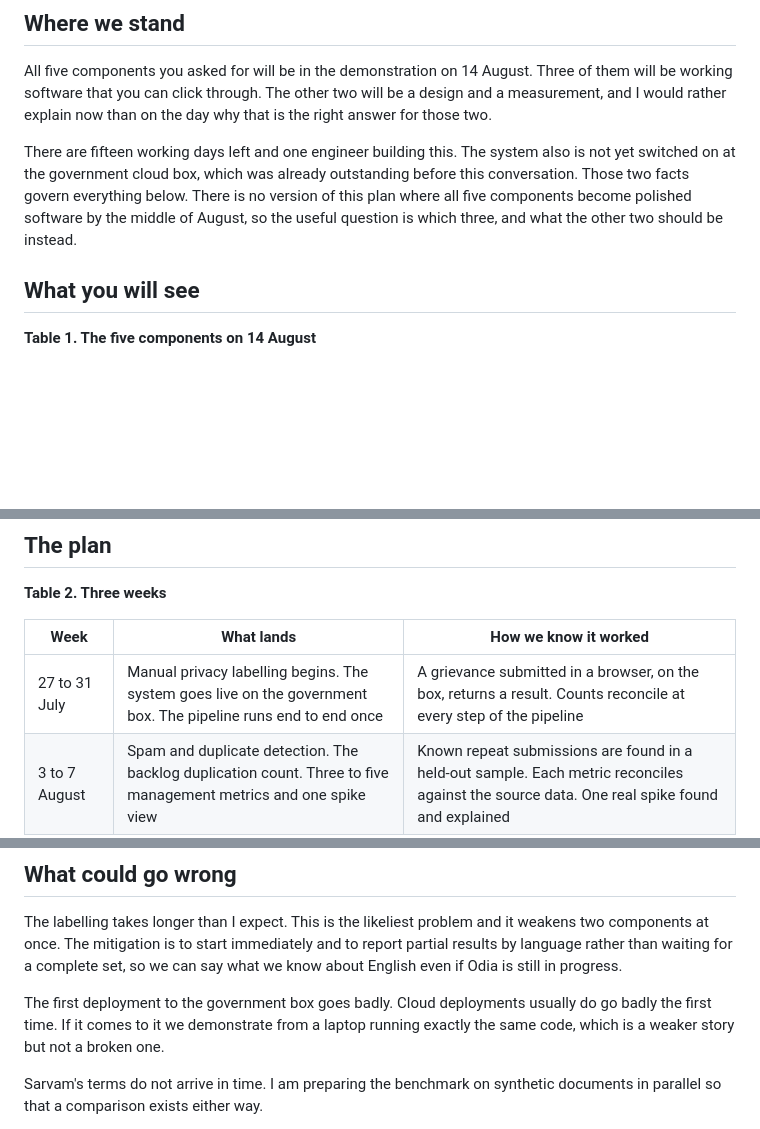
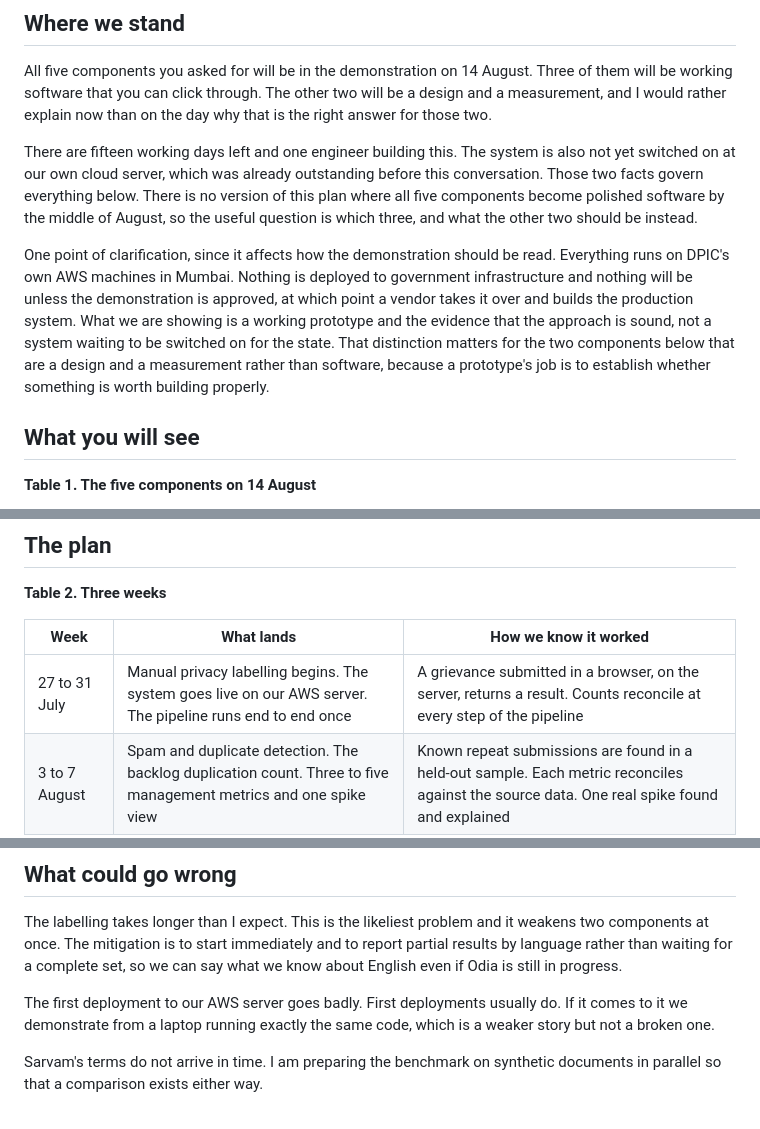
Before and after one commit to Data-Policy-and-Innovation-Centre/janasunani, a Markdown page: docs/DELIVERY.md, 3 parts joined by grey strips. GitHub-like rendering; blank space fills up the shorter version.

```diff
--- a/docs/DELIVERY.md
+++ b/docs/DELIVERY.md
@@ -12,7 +12,9 @@ status: Internal
 
 All five components you asked for will be in the demonstration on 14 August. Three of them will be working software that you can click through. The other two will be a design and a measurement, and I would rather explain now than on the day why that is the right answer for those two.
 
-There are fifteen working days left and one engineer building this. The system also is not yet switched on at the government cloud box, which was already outstanding before this conversation. Those two facts govern everything below. There is no version of this plan where all five components become polished software by the middle of August, so the useful question is which three, and what the other two should be instead.
+There are fifteen working days left and one engineer building this. The system is also not yet switched on at our own cloud server, which was already outstanding before this conversation. Those two facts govern everything below. There is no version of this plan where all five components become polished software by the middle of August, so the useful question is which three, and what the other two should be instead.
+
+One point of clarification, since it affects how the demonstration should be read. Everything runs on DPIC's own AWS machines in Mumbai. Nothing is deployed to government infrastructure and nothing will be unless the demonstration is approved, at which point a vendor takes it over and builds the production system. What we are showing is a working prototype and the evidence that the approach is sound, not a system waiting to be switched on for the state. That distinction matters for the two components below that are a design and a measurement rather than software, because a prototype's job is to establish whether something is worth building properly.
 
 ## What you will see
 
@@ -36,7 +38,7 @@ The fifth is a measurement by its nature. Sarvam is not a feature we are adding,
 
 | Week | What lands | How we know it worked |
 |---|---|---|
-| 27 to 31 July | Manual privacy labelling begins. The system goes live on the government box. The pipeline runs end to end once | A grievance submitted in a browser, on the box, returns a result. Counts reconcile at every step of the pipeline |
+| 27 to 31 July | Manual privacy labelling begins. The system goes live on our AWS server. The pipeline runs end to end once | A grievance submitted in a browser, on the server, returns a result. Counts reconcile at every step of the pipeline |
 | 3 to 7 August | Spam and duplicate detection. The backlog duplication count. Three to five management metrics and one spike view | Known repeat submissions are found in a held-out sample. Each metric reconciles against the source data. One real spike found and explained |
 | 10 to 14 August | Privacy scorecard. Sarvam scorecard. Experiment design and power calculation | Missed-PII rate reported by data type and by language. Sarvam and our models compared on the same test data |
 
@@ -71,7 +73,7 @@ We are also not putting Odia models through the whole pipeline. The Sarvam bench
 
 The labelling takes longer than I expect. This is the likeliest problem and it weakens two components at once. The mitigation is to start immediately and to report partial results by language rather than waiting for a complete set, so we can say what we know about English even if Odia is still in progress.
 
-The first deployment to the government box goes badly. Cloud deployments usually do go badly the first time. If it comes to it we demonstrate from a laptop running exactly the same code, which is a weaker story but not a broken one.
+The first deployment to our AWS server goes badly. First deployments usually do. If it comes to it we demonstrate from a laptop running exactly the same code, which is a weaker story but not a broken one.
 
 Sarvam's terms do not arrive in time. I am preparing the benchmark on synthetic documents in parallel so that a comparison exists either way.
 
```
Also changed, not shown: docs/ARCHITECTURE.md (+5 -2 lines), docs/ROADMAP.md (+7 -0 lines).
